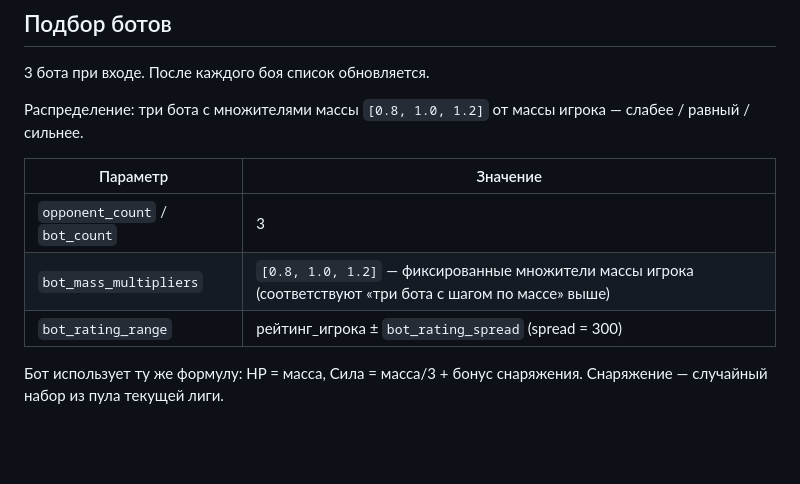
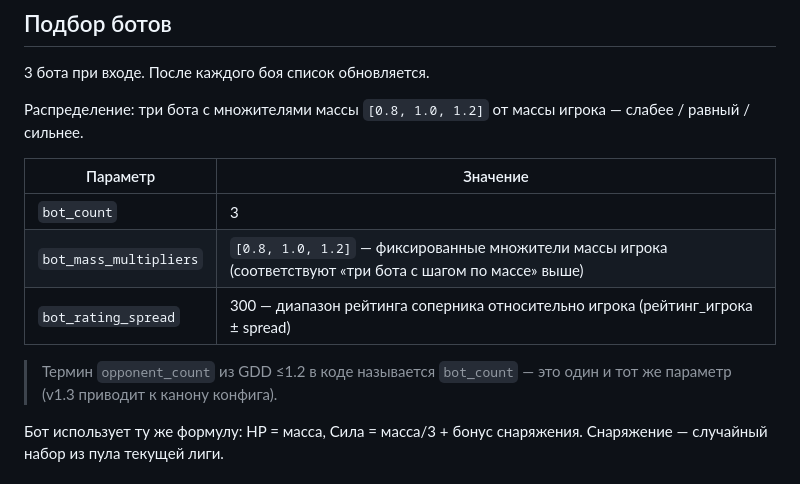
Before and after one commit to komleff/big-heroes, a Markdown page: docs/gdd/04_pvp.md, the part around the change. GitHub-like rendering; blank space fills up the shorter version.

```diff
--- a/docs/gdd/04_pvp.md
+++ b/docs/gdd/04_pvp.md
@@ -50,9 +50,11 @@
 
 | Параметр | Значение |
 |----------|----------|
-| `opponent_count` / `bot_count` | 3 |
+| `bot_count` | 3 |
 | `bot_mass_multipliers` | `[0.8, 1.0, 1.2]` — фиксированные множители массы игрока (соответствуют «три бота с шагом по массе» выше) |
-| `bot_rating_range` | рейтинг_игрока ± `bot_rating_spread` (spread = 300) |
+| `bot_rating_spread` | 300 — диапазон рейтинга соперника относительно игрока (рейтинг_игрока ± spread) |
+
+> Термин `opponent_count` из GDD ≤1.2 в коде называется `bot_count` — это один и тот же параметр (v1.3 приводит к канону конфига).
 
 Бот использует ту же формулу: HP = масса, Сила = масса/3 + бонус снаряжения. Снаряжение — случайный набор из пула текущей лиги.
 
```
Also changed, not shown: docs/gdd/00_index.md (+1 -1 lines), docs/plans/pm-agents-agent-roles-md-zesty-lemon.md (+9 -8 lines).
